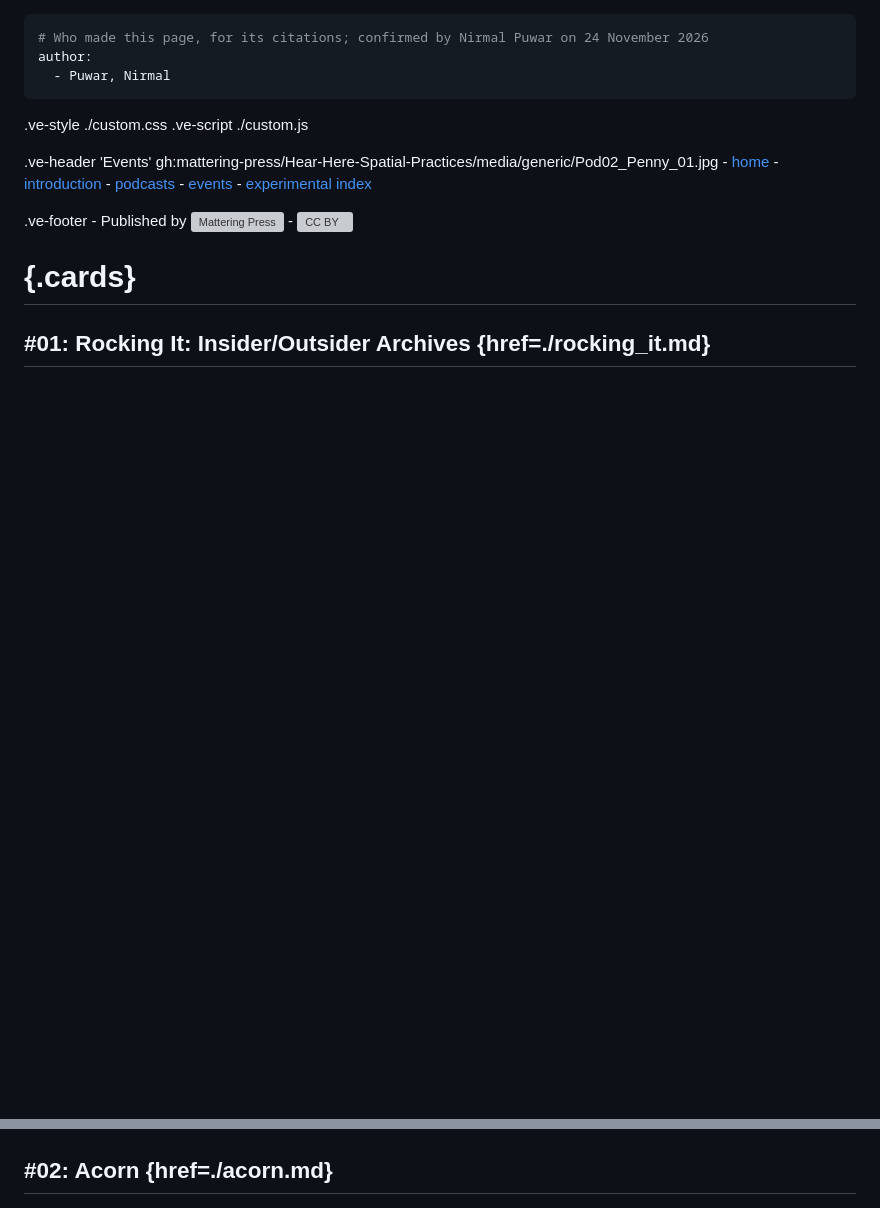
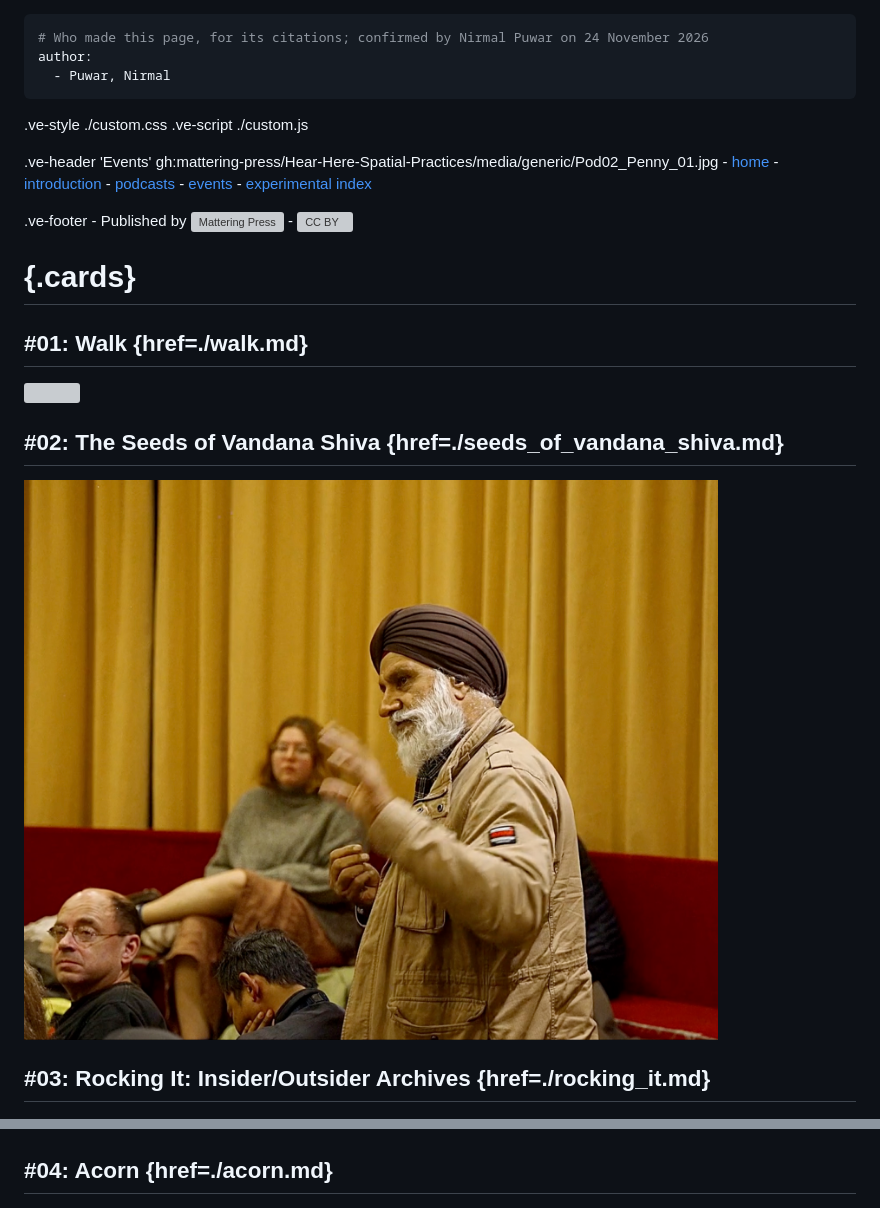
Before and after one commit to mattering-press/Hear-Here-Spatial-Practices, a Markdown page: essays/events.md, 2 parts joined by grey strips. GitHub-like rendering; pictures changed too: media/generic/seeds-of-vandana-shiva.jpeg (added); blank space fills up the shorter version; grey boxes are pictures that could not be loaded.

```diff
--- a/essays/events.md
+++ b/essays/events.md
@@ -19,10 +19,18 @@ author:
 
 # {.cards}
 
-## #01: Rocking It: Insider/Outsider Archives {href=./rocking_it.md}
+## #01: Walk {href=./walk.md}
+
+![](/media/generic/walk.jpeg)
+
+## #02: The Seeds of Vandana Shiva {href=./seeds_of_vandana_shiva.md}
+
+![](/media/generic/seeds-of-vandana-shiva.jpeg)
+
+## #03: Rocking It: Insider/Outsider Archives {href=./rocking_it.md}
 
 ![](/media/generic/Rocking_It.jpeg)
 
-## #02: Acorn {href=./acorn.md}
+## #04: Acorn {href=./acorn.md}
 
 ![](/media/generic/wishtree.jpeg)
```
Also changed, not shown: other parts of essays/events.md (+0 -4 lines), DEVELOPMENT.md (+9 -5 lines), essays/seeds_of_vandana_shiva.md (added, +42 -0 lines).
